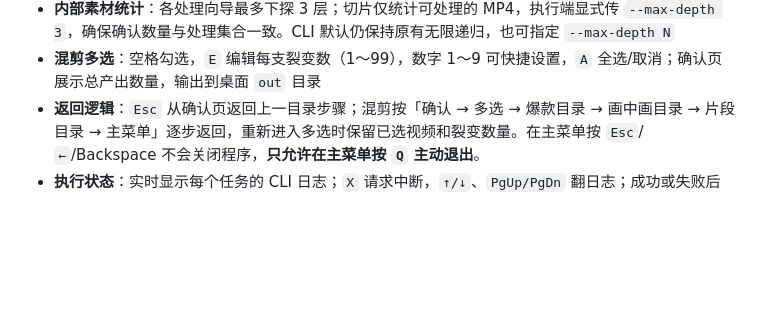
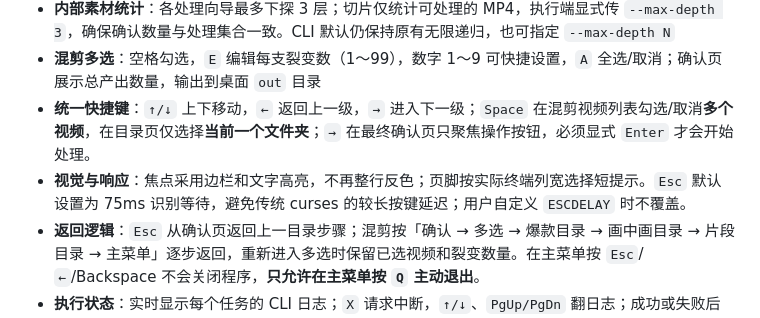
Before and after one commit to crazyniu/py-cut, a Markdown page: README.md, the part around the change. GitHub-like rendering; blank space fills up the shorter version.

Commit message:
docs(tui): record standard arrows/Space behavior and responsive Esc timing

```diff
--- a/README.md
+++ b/README.md
@@ -153,6 +153,8 @@ cp .env.example .env
   `↑/↓` 选择，`Enter` 打开文件夹或确认当前目录，`←`/Backspace 返回上级，`Space` 直接选用当前目录，`~` 返回主目录，`/` 前往根目录（外接磁盘可经 `/Volumes` 访问），`Esc` 回到向导上一步。隐藏目录及系统目录按既有过滤规则忽略。
 - **内部素材统计**：各处理向导最多下探 3 层；切片仅统计可处理的 MP4，执行端显式传 `--max-depth 3`，确保确认数量与处理集合一致。CLI 默认仍保持原有无限递归，也可指定 `--max-depth N`
 - **混剪多选**：空格勾选，`E` 编辑每支裂变数（1～99），数字 1～9 可快捷设置，`A` 全选/取消；确认页展示总产出数量，输出到桌面 `out` 目录
+- **统一快捷键**：`↑/↓` 上下移动，`←` 返回上一级，`→` 进入下一级；`Space` 在混剪视频列表勾选/取消**多个视频**，在目录页仅选择**当前一个文件夹**；`→` 在最终确认页只聚焦操作按钮，必须显式 `Enter` 才会开始处理。
+- **视觉与响应**：焦点采用边栏和文字高亮，不再整行反色；页脚按实际终端列宽选择短提示。`Esc` 默认设置为 75ms 识别等待，避免传统 curses 的较长按键延迟；用户自定义 `ESCDELAY` 时不覆盖。
 - **返回逻辑**：`Esc` 从确认页返回上一目录步骤；混剪按「确认 → 多选 → 爆款目录 → 画中画目录 → 片段目录 → 主菜单」逐步返回，重新进入多选时保留已选视频和裂变数量。在主菜单按 `Esc`/`←`/Backspace 不会关闭程序，**只允许在主菜单按 `Q` 主动退出**。
 - **执行状态**：实时显示每个任务的 CLI 日志；`X` 请求中断，`↑/↓`、`PgUp/PgDn` 翻日志；成功或失败后 `Enter`/`Esc` 返回主菜单、`Q` 退出。前序命令失败后不会继续执行依赖它的后续任务。
 - 主菜单 `1`～`4` 可快速进入，`↑/↓` 移动，`Enter` 确认；非交互环境（管道）自动回退命令行帮助.
```
